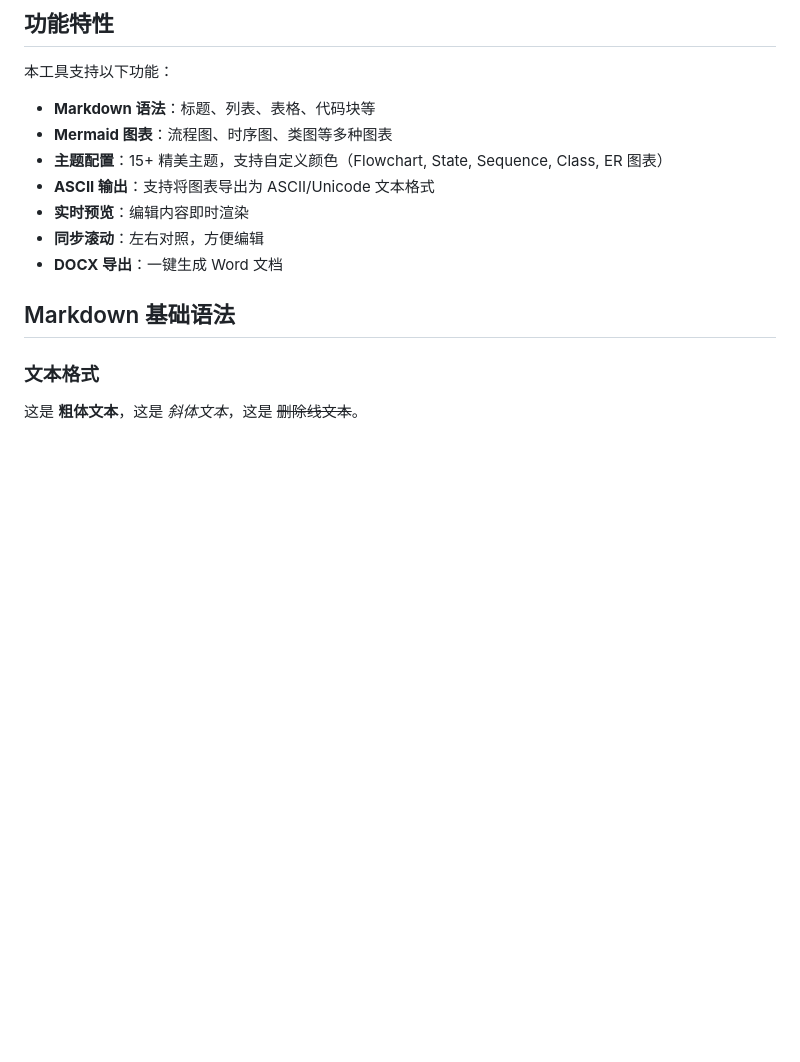
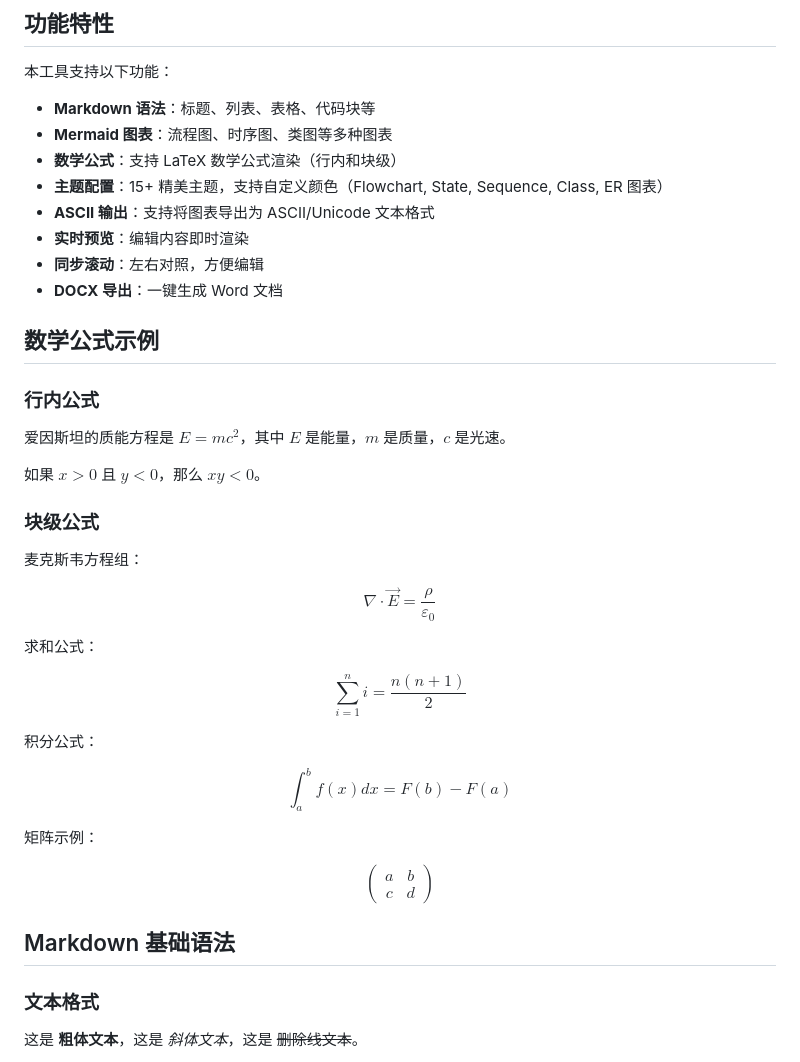
Before and after one commit to xlight/md-mermaid-toDocx, a Markdown page: default.md, the part around the change. Drawn GitHub-style; blank space fills up the shorter version.

```diff
--- a/default.md
+++ b/default.md
@@ -8,11 +8,49 @@
 
 - **Markdown 语法**：标题、列表、表格、代码块等
 - **Mermaid 图表**：流程图、时序图、类图等多种图表
+- **数学公式**：支持 LaTeX 数学公式渲染（行内和块级）
 - **主题配置**：15+ 精美主题，支持自定义颜色（Flowchart, State, Sequence, Class, ER 图表）
 - **ASCII 输出**：支持将图表导出为 ASCII/Unicode 文本格式
 - **实时预览**：编辑内容即时渲染
 - **同步滚动**：左右对照，方便编辑
 - **DOCX 导出**：一键生成 Word 文档
+
+## 数学公式示例
+
+### 行内公式
+
+爱因斯坦的质能方程是 $E=mc^2$，其中 $E$ 是能量，$m$ 是质量，$c$ 是光速。
+
+如果 $x > 0$ 且 $y < 0$，那么 $xy < 0$。
+
+### 块级公式
+
+麦克斯韦方程组：
+
+$$
+\nabla \cdot \vec{E} = \frac{\rho}{\varepsilon_0}
+$$
+
+求和公式：
+
+$$
+\sum_{i=1}^{n} i = \frac{n(n+1)}{2}
+$$
+
+积分公式：
+
+$$
+\int_{a}^{b} f(x) dx = F(b) - F(a)
+$$
+
+矩阵示例：
+
+$$
+\begin{pmatrix}
+a & b \\
+c & d
+\end{pmatrix}
+$$
 
 ## Markdown 基础语法
 
```
Also changed, not shown: readme.md (+9 -1 lines).
